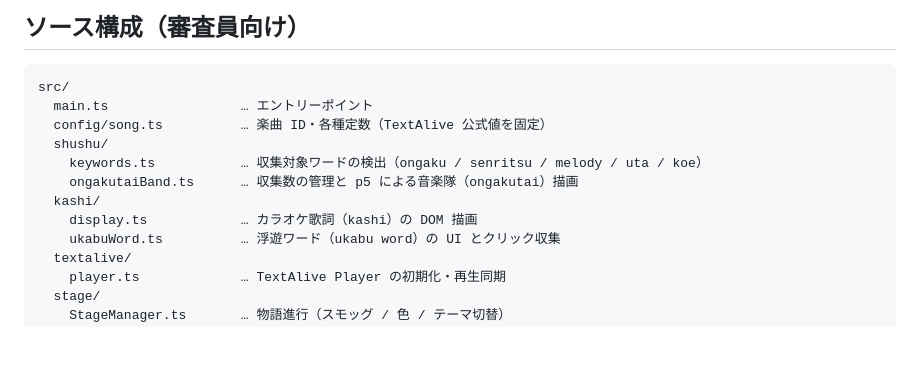
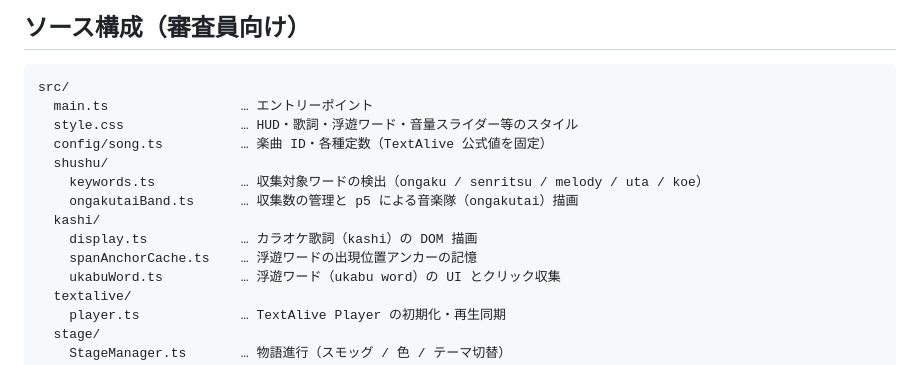
Before and after one commit to sizidgi/MagicalMirai2026ProgContest, a Markdown page: README.md, the part around the change. GitHub-like rendering; blank space fills up the shorter version.

Commit message:
構成の修正

````diff
--- a/README.md
+++ b/README.md
@@ -45,12 +45,14 @@ npm run preview
 ```
 src/
   main.ts                 … エントリーポイント
+  style.css               … HUD・歌詞・浮遊ワード・音量スライダー等のスタイル
   config/song.ts          … 楽曲 ID・各種定数（TextAlive 公式値を固定）
   shushu/
     keywords.ts           … 収集対象ワードの検出（ongaku / senritsu / melody / uta / koe）
     ongakutaiBand.ts      … 収集数の管理と p5 による音楽隊（ongakutai）描画
   kashi/
     display.ts            … カラオケ歌詞（kashi）の DOM 描画
+    spanAnchorCache.ts    … 浮遊ワードの出現位置アンカーの記憶
     ukabuWord.ts          … 浮遊ワード（ukabu word）の UI とクリック収集
   textalive/
     player.ts             … TextAlive Player の初期化・再生同期
````
